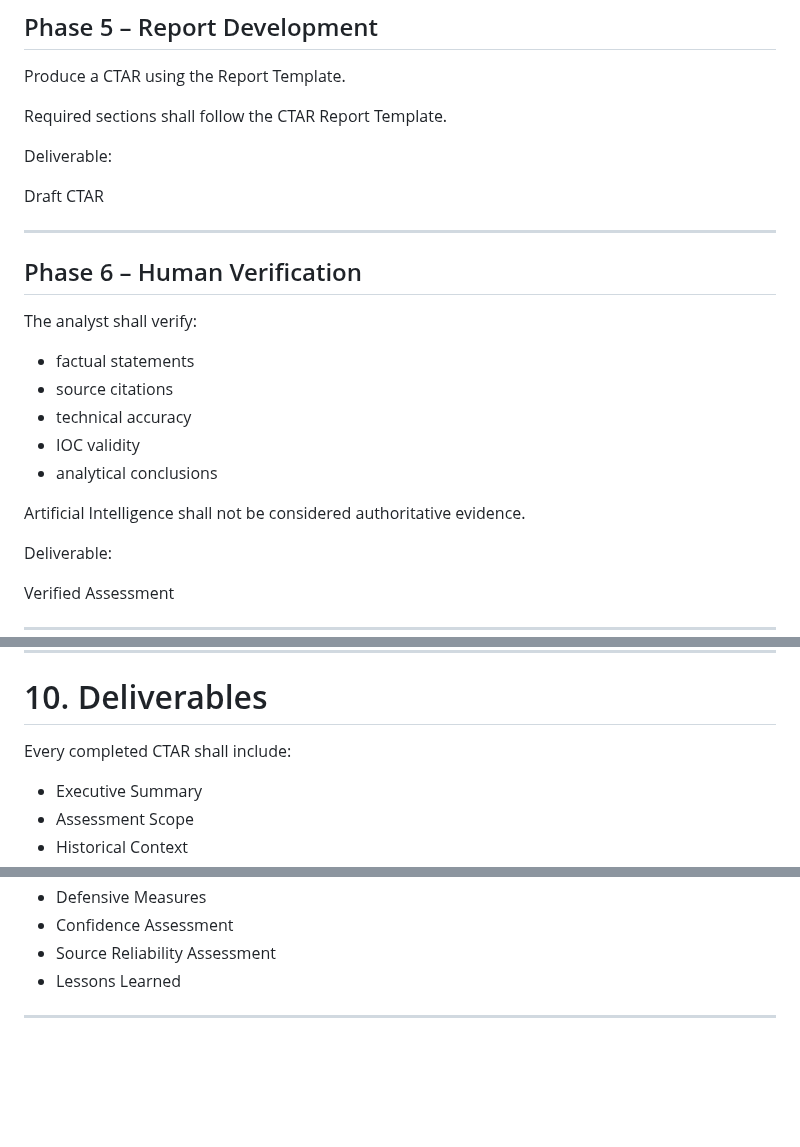
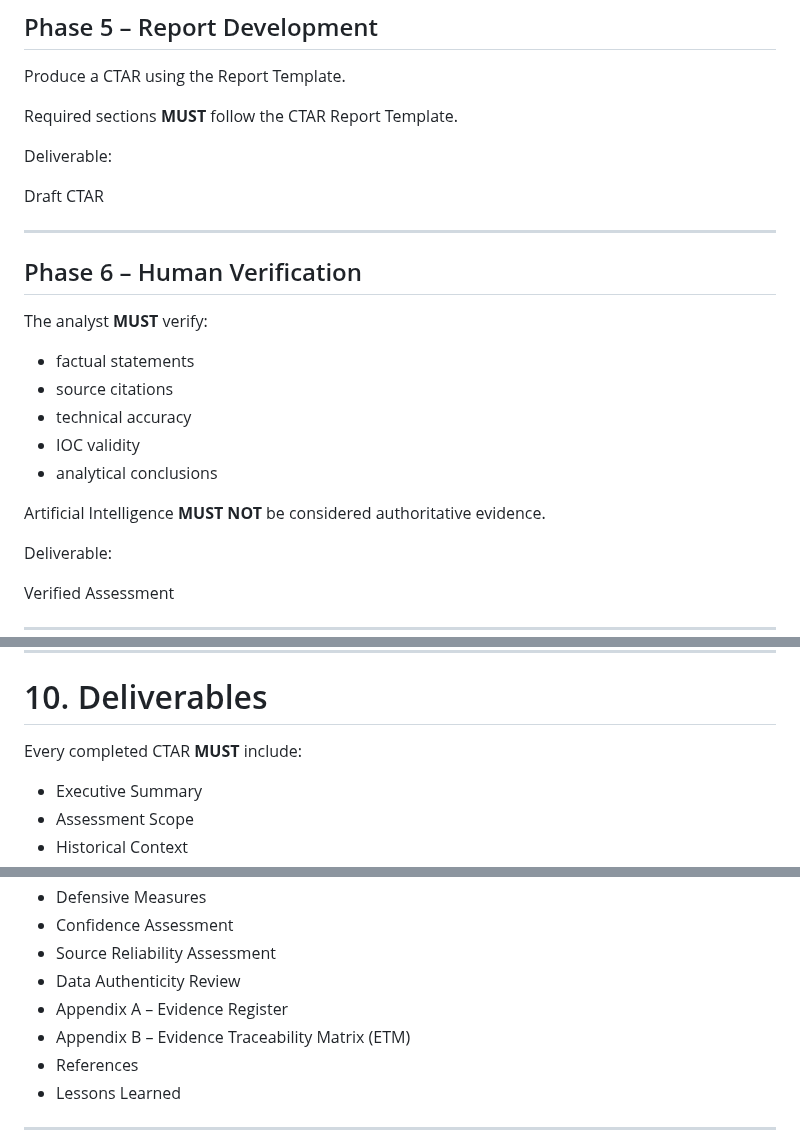
Before and after one commit to jeremyblevins/ctar, a Markdown page: framework/CTAR-MS.md, 3 parts joined by grey strips. Drawn GitHub-style; blank space fills up the shorter version.

```diff
--- a/framework/CTAR-MS.md
+++ b/framework/CTAR-MS.md
@@ -141,7 +147,7 @@ Assessment Findings
 
 Produce a CTAR using the Report Template.
 
-Required sections shall follow the CTAR Report Template.
+Required sections **MUST** follow the CTAR Report Template.
 
 Deliverable:
 
@@ -151,7 +157,7 @@ Draft CTAR
 
 ## Phase 6 – Human Verification
 
-The analyst shall verify:
+The analyst **MUST** verify:
 
 - factual statements
 - source citations
@@ -159,7 +165,7 @@ The analyst shall verify:
 - IOC validity
 - analytical conclusions
 
-Artificial Intelligence shall not be considered authoritative evidence.
+Artificial Intelligence **MUST NOT** be considered authoritative evidence.
 
 Deliverable:
 
@@ -261,7 +282,7 @@ AI shall not replace:
 
 # 10. Deliverables
 
-Every completed CTAR shall include:
+Every completed CTAR **MUST** include:
 
 - Executive Summary
 - Assessment Scope
@@ -275,6 +296,10 @@ Every completed CTAR shall include:
 - Defensive Measures
 - Confidence Assessment
 - Source Reliability Assessment
+- Data Authenticity Review
+- Appendix A – Evidence Register
+- Appendix B – Evidence Traceability Matrix (ETM)
+- References
 - Lessons Learned
 
 ---
```
Also changed, not shown: other parts of framework/CTAR-MS.md (+27 -6 lines).
